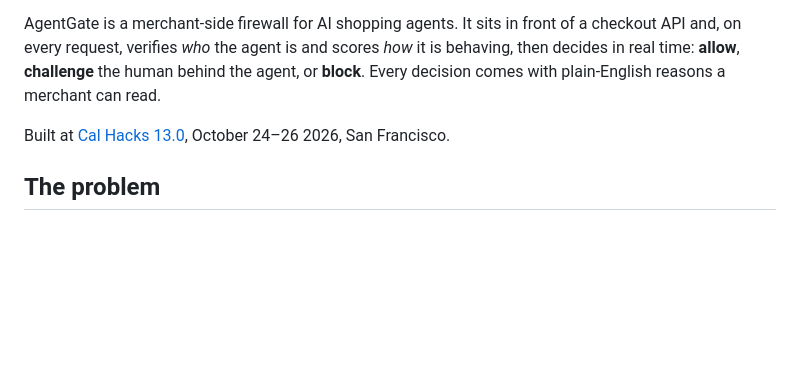
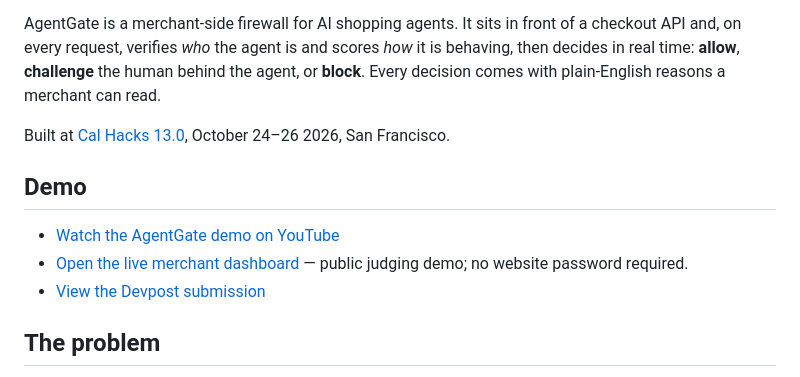
Before and after one commit to Poushali0202/agentgate, a Markdown page: README.md, the part around the change. Drawn GitHub-style; blank space fills up the shorter version.

Commit message:
Add submitted demo video and public judging access notes

```diff
--- a/README.md
+++ b/README.md
@@ -8,6 +8,12 @@
 AgentGate is a merchant-side firewall for AI shopping agents. It sits in front of a checkout API and, on every request, verifies *who* the agent is and scores *how* it is behaving, then decides in real time: **allow**, **challenge** the human behind the agent, or **block**. Every decision comes with plain-English reasons a merchant can read.
 
 Built at [Cal Hacks 13.0](https://calhacks.io), October 24–26 2026, San Francisco.
+
+## Demo
+
+- [Watch the AgentGate demo on YouTube](https://youtu.be/WV-EeoDREGo?is=RZibACzEkpZ84gpz)
+- [Open the live merchant dashboard](https://agentgate.149-28-196-135.sslip.io/) — public judging demo; no website password required.
+- [View the Devpost submission](https://devpost.com/software/agentgate-bdstoz)
 
 ## The problem
 
```
Also changed, not shown: FINAL_PITCH_AND_SPONSOR_GUIDE.md (+6 -6 lines), dashboard/DESIGN_AND_HOSTING.md (+5 -2 lines).
